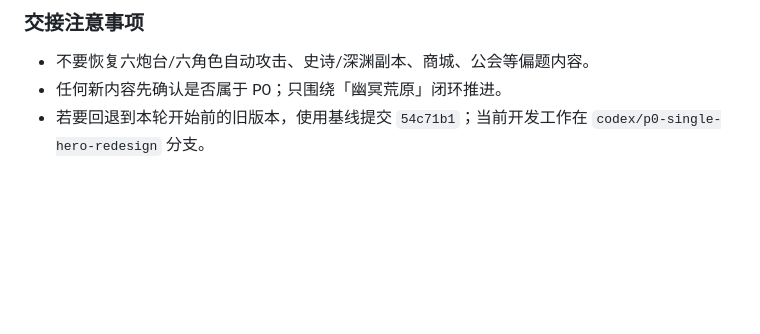
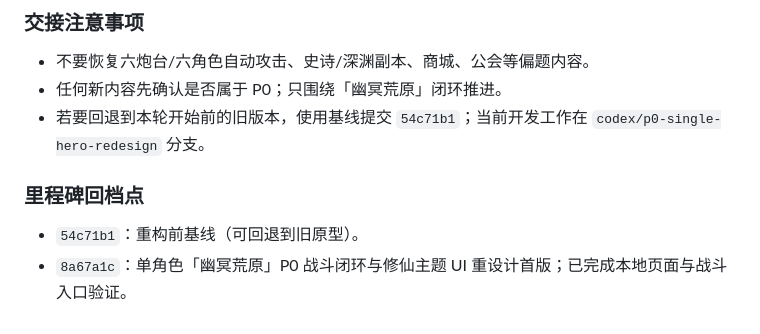
Before and after one commit to wanhon535/web-saas-game, a Markdown page: 07_开发进度与交接日志.md, the part around the change. GitHub-like rendering; blank space fills up the shorter version.

Commit message:
docs: record P0 redesign milestone

```diff
--- a/07_开发进度与交接日志.md
+++ b/07_开发进度与交接日志.md
@@ -55,3 +55,7 @@
 - 不要恢复六炮台/六角色自动攻击、史诗/深渊副本、商城、公会等偏题内容。
 - 任何新内容先确认是否属于 P0；只围绕「幽冥荒原」闭环推进。
 - 若要回退到本轮开始前的旧版本，使用基线提交 `54c71b1`；当前开发工作在 `codex/p0-single-hero-redesign` 分支。
+
+### 里程碑回档点
+- `54c71b1`：重构前基线（可回退到旧原型）。
+- `8a67a1c`：单角色「幽冥荒原」P0 战斗闭环与修仙主题 UI 重设计首版；已完成本地页面与战斗入口验证。
```
